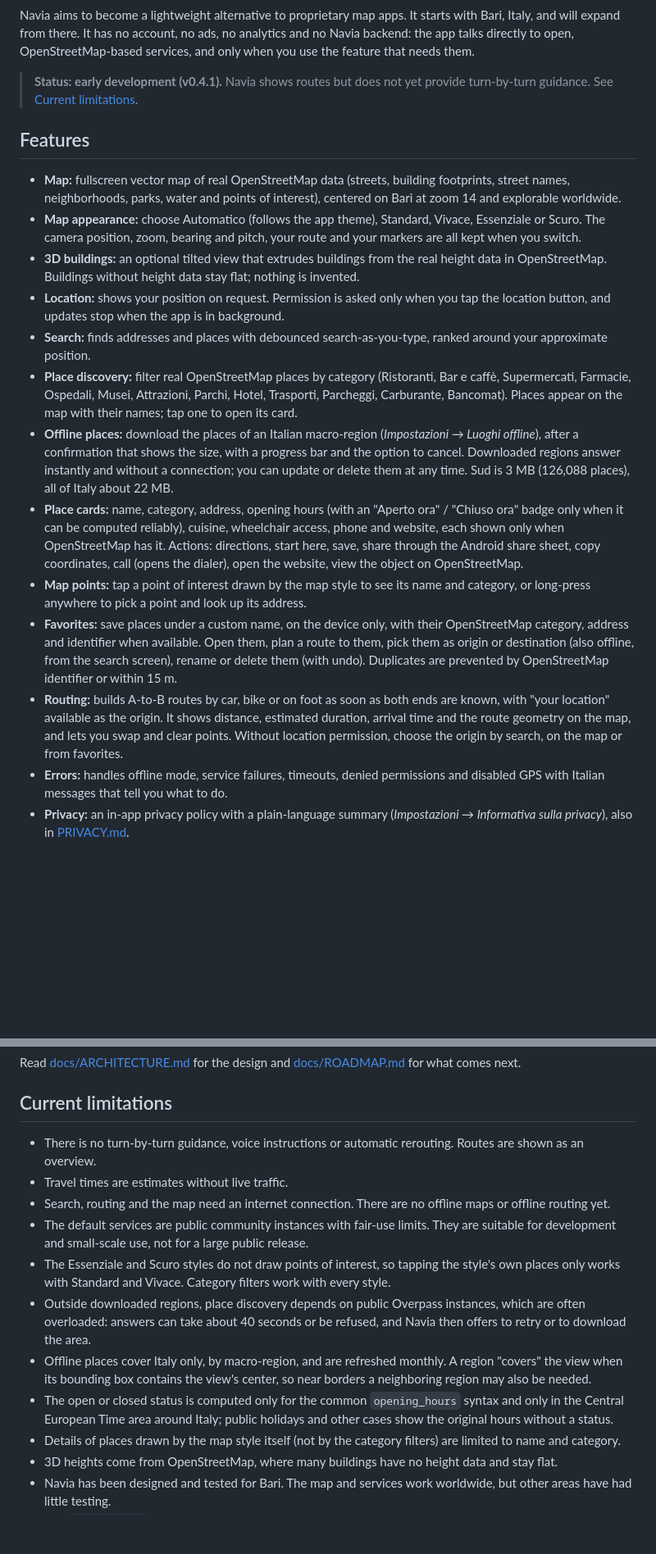
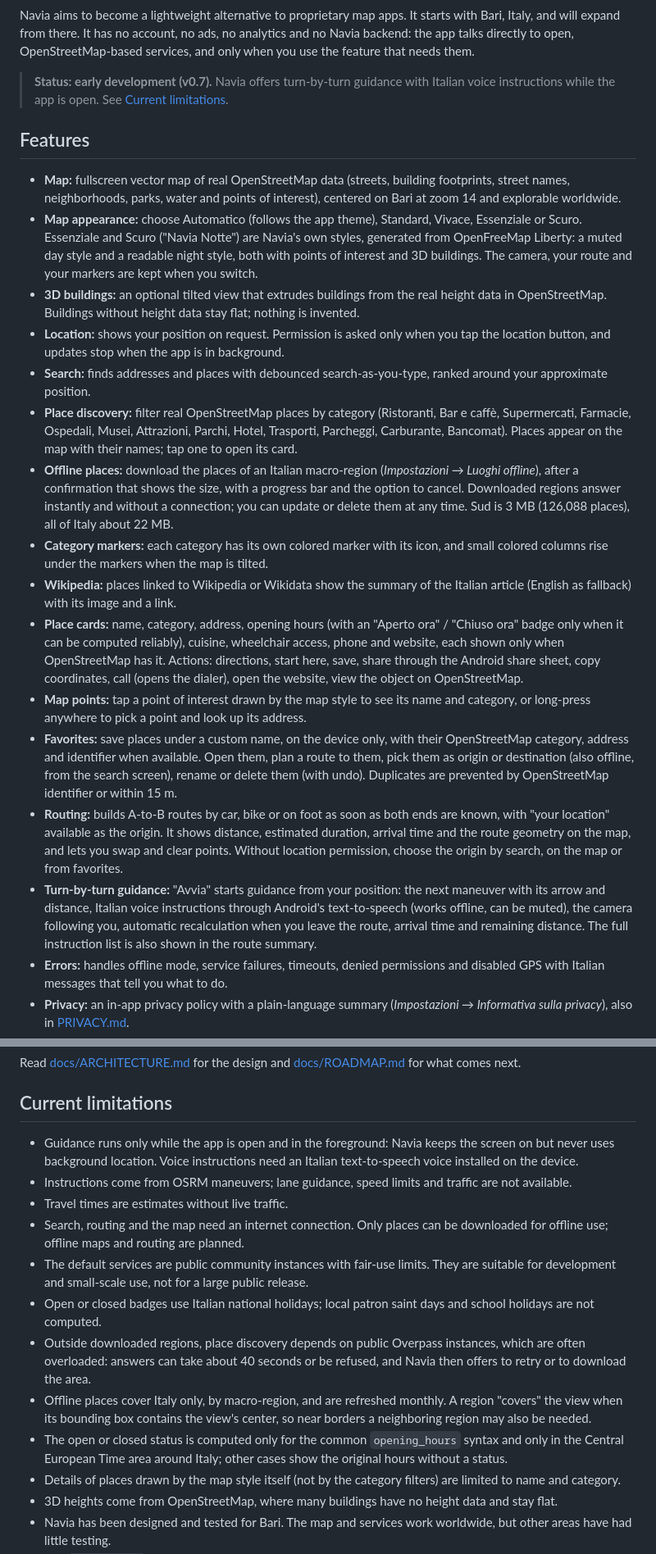
Before and after one commit to biagio-scaglia/Navia, a Markdown page: README.md, 2 parts joined by grey strips. Shown at 82% size. GitHub-like rendering; blank space fills up the shorter version.

Commit message:
docs: describe night and muted styles, markers, Wikipedia and guidance

```diff
--- a/README.md
+++ b/README.md
@@ -15,8 +15,9 @@ ads, no analytics and no Navia backend: the app talks directly to open,
 OpenStreetMap-based services, and only when you use the feature that needs
 them.
 
-> **Status: early development (v0.4.1).** Navia shows routes but does not yet
-> provide turn-by-turn guidance. See [Current limitations](#current-limitations).
+> **Status: early development (v0.7).** Navia offers turn-by-turn guidance
+> with Italian voice instructions while the app is open. See
+> [Current limitations](#current-limitations).
 
 ## Features
 
@@ -24,8 +25,11 @@ them.
   building footprints, street names, neighborhoods, parks, water and points
   of interest), centered on Bari at zoom 14 and explorable worldwide.
 - **Map appearance:** choose Automatico (follows the app theme), Standard,
-  Vivace, Essenziale or Scuro. The camera position, zoom, bearing and pitch,
-  your route and your markers are all kept when you switch.
+  Vivace, Essenziale or Scuro. Essenziale and Scuro ("Navia Notte") are
+  Navia's own styles, generated from OpenFreeMap Liberty: a muted day style
+  and a readable night style, both with points of interest and 3D
+  buildings. The camera, your route and your markers are kept when you
+  switch.
 - **3D buildings:** an optional tilted view that extrudes buildings from the
   real height data in OpenStreetMap. Buildings without height data stay
   flat; nothing is invented.
@@ -42,6 +46,11 @@ them.
   size, with a progress bar and the option to cancel. Downloaded regions
   answer instantly and without a connection; you can update or delete them
   at any time. Sud is 3 MB (126,088 places), all of Italy about 22 MB.
+- **Category markers:** each category has its own colored marker with its
+  icon, and small colored columns rise under the markers when the map is
+  tilted.
+- **Wikipedia:** places linked to Wikipedia or Wikidata show the summary of
+  the Italian article (English as fallback) with its image and a link.
 - **Place cards:** name, category, address, opening hours (with an "Aperto
   ora" / "Chiuso ora" badge only when it can be computed reliably), cuisine,
   wheelchair access, phone and website, each shown only when OpenStreetMap
@@ -61,6 +70,12 @@ them.
   distance, estimated duration, arrival time and the route geometry on the
   map, and lets you swap and clear points. Without location permission,
   choose the origin by search, on the map or from favorites.
+- **Turn-by-turn guidance:** "Avvia" starts guidance from your position:
+  the next maneuver with its arrow and distance, Italian voice instructions
+  through Android's text-to-speech (works offline, can be muted), the camera
+  following you, automatic recalculation when you leave the route, arrival
+  time and remaining distance. The full instruction list is also shown in
+  the route summary.
 - **Errors:** handles offline mode, service failures, timeouts, denied
   permissions and disabled GPS with Italian messages that tell you what to do.
 - **Privacy:** an in-app privacy policy with a plain-language summary
@@ -233,17 +248,20 @@ Read [docs/ARCHITECTURE.md](docs/ARCHITECTURE.md) for the design and
 
 ## Current limitations
 
-- There is no turn-by-turn guidance, voice instructions or automatic
-  rerouting. Routes are shown as an overview.
+- Guidance runs only while the app is open and in the foreground: Navia
+  keeps the screen on but never uses background location. Voice
+  instructions need an Italian text-to-speech voice installed on the
+  device.
+- Instructions come from OSRM maneuvers; lane guidance, speed limits and
+  traffic are not available.
 - Travel times are estimates without live traffic.
-- Search, routing and the map need an internet connection. There are no
-  offline maps or offline routing yet.
+- Search, routing and the map need an internet connection. Only places can
+  be downloaded for offline use; offline maps and routing are planned.
 - The default services are public community instances with fair-use limits.
   They are suitable for development and small-scale use, not for a large
   public release.
-- The Essenziale and Scuro styles do not draw points of interest, so tapping
-  the style's own places only works with Standard and Vivace. Category
-  filters work with every style.
+- Open or closed badges use Italian national holidays; local patron saint
+  days and school holidays are not computed.
 - Outside downloaded regions, place discovery depends on public Overpass
   instances, which are often overloaded: answers can take about 40 seconds
   or be refused, and Navia then offers to retry or to download the area.
@@ -251,8 +269,8 @@ Read [docs/ARCHITECTURE.md](docs/ARCHITECTURE.md) for the design and
   monthly. A region "covers" the view when its bounding box contains the
   view's center, so near borders a neighboring region may also be needed.
 - The open or closed status is computed only for the common `opening_hours`
-  syntax and only in the Central European Time area around Italy; public
-  holidays and other cases show the original hours without a status.
+  syntax and only in the Central European Time area around Italy; other
+  cases show the original hours without a status.
 - Details of places drawn by the map style itself (not by the category
   filters) are limited to name and category.
 - 3D heights come from OpenStreetMap, where many buildings have no height
```
